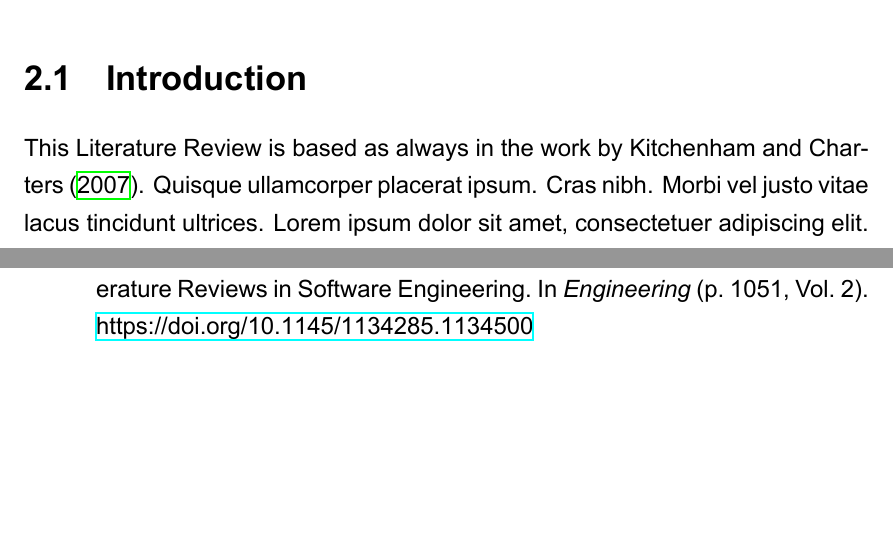
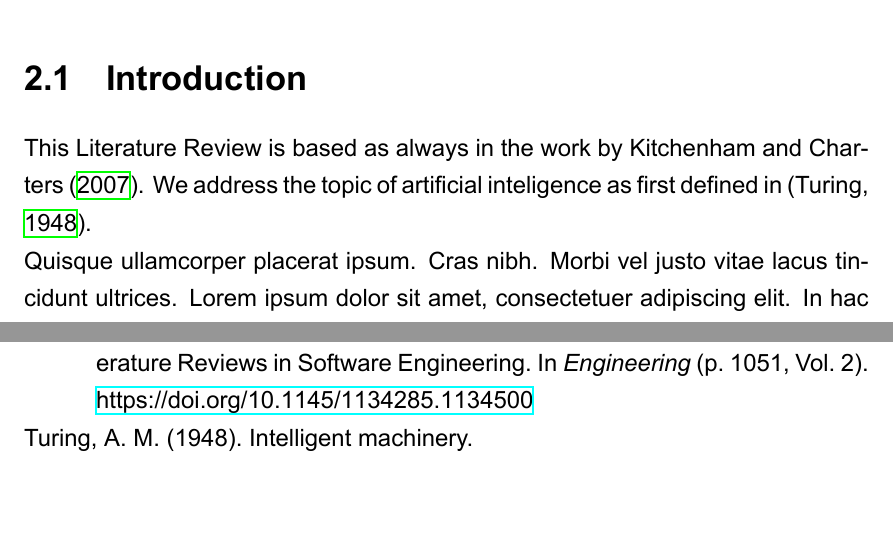
Before and after one commit to LeninGF/Computer-Science-Master-Thesis-EPN-Template, a LaTeX thesis (main.tex, which reads chapters/chapter02_LiteratureReview.tex): two parts of pages 20 and 29 of 29, joined at a grey line, cut so that both start at the same text. Compiled offline with XeLaTeX.

Commit message:
added a parencite example

```diff
--- a/chapters/chapter02_LiteratureReview.tex
+++ b/chapters/chapter02_LiteratureReview.tex
@@ -1,6 +1,8 @@
 \section{Introduction}
 \normalem
-This Literature Review is based as always in the work by \citeauthor{Kitchenham2007} (\citeyear{Kitchenham2007}). \lipsum[4]\\
+This Literature Review is based as always in the work by \citeauthor{Kitchenham2007} (\citeyear{Kitchenham2007}). We address the topic of artificial inteligence as first defined in \parencite{turing1948intelligent}.
+
+\lipsum[4]\\
 
 Following a SLR procedure is necessary to find a gap \parencite{Kitchenham2007}
 \section{Theoretical Framework}
```
Also changed, not shown: mendeley.bib (+7 -0 lines).
